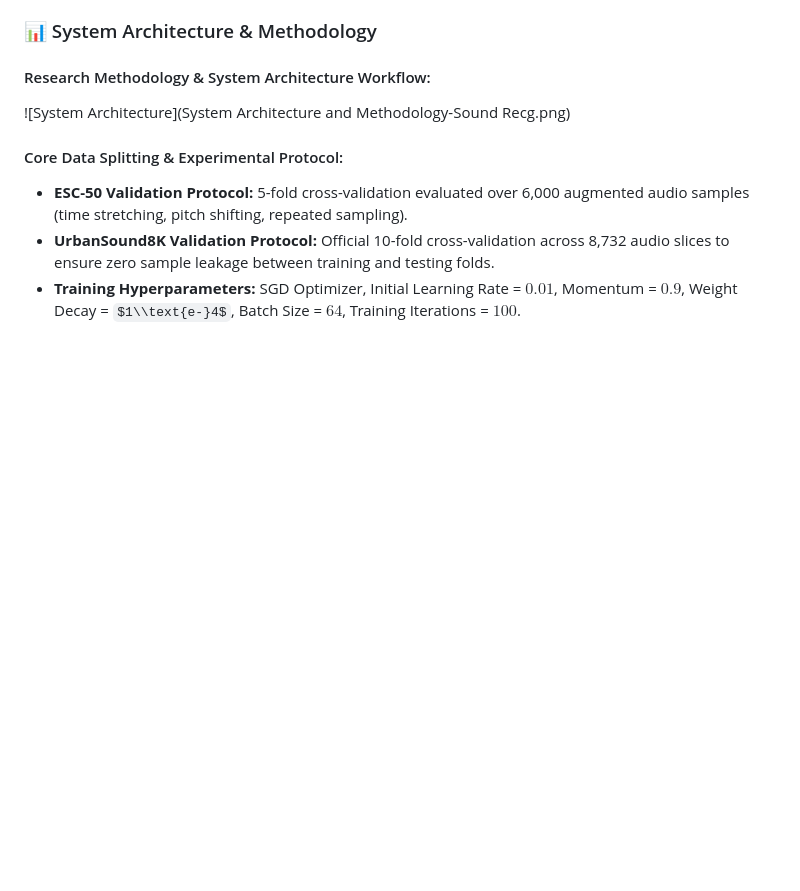
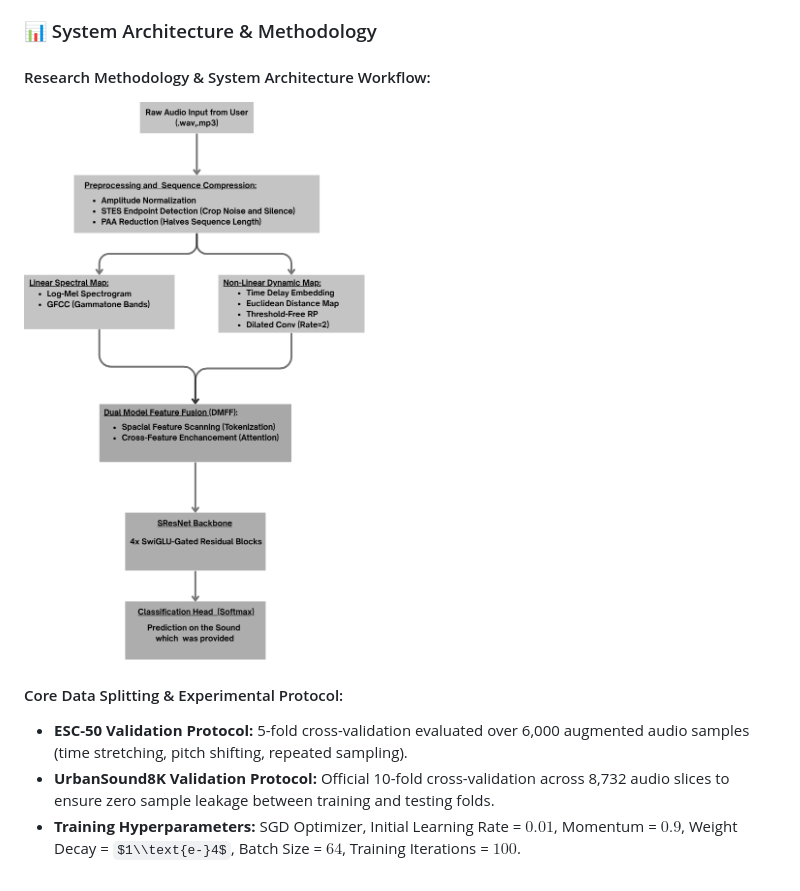
Before and after one commit to Trivikram333/Sound_Recognition_By_Fusion, a Markdown page: README.md, the part around one of its changes. Drawn GitHub-style; some formulas as TeX source; blank space fills up the shorter version.

Commit message:
Adding .png in the .md file-1

```diff
--- a/README.md
+++ b/README.md
@@ -72,7 +72,11 @@ High-quality acoustic data is essential for training an accurate sound classifie
 
 #### Research Methodology \& System Architecture Workflow:
 
-!\[System Architecture](System Architecture and Methodology-Sound Recg.png)
+<p align="center">
+
+&#x20; <img src="System Architecture and Methodology-Sound Recg.png" alt="System Architecture" width="500">
+
+</p>
 
 #### Core Data Splitting \& Experimental Protocol:
 
```
Also changed, not shown: other parts of README.md (+1 -1 lines).
